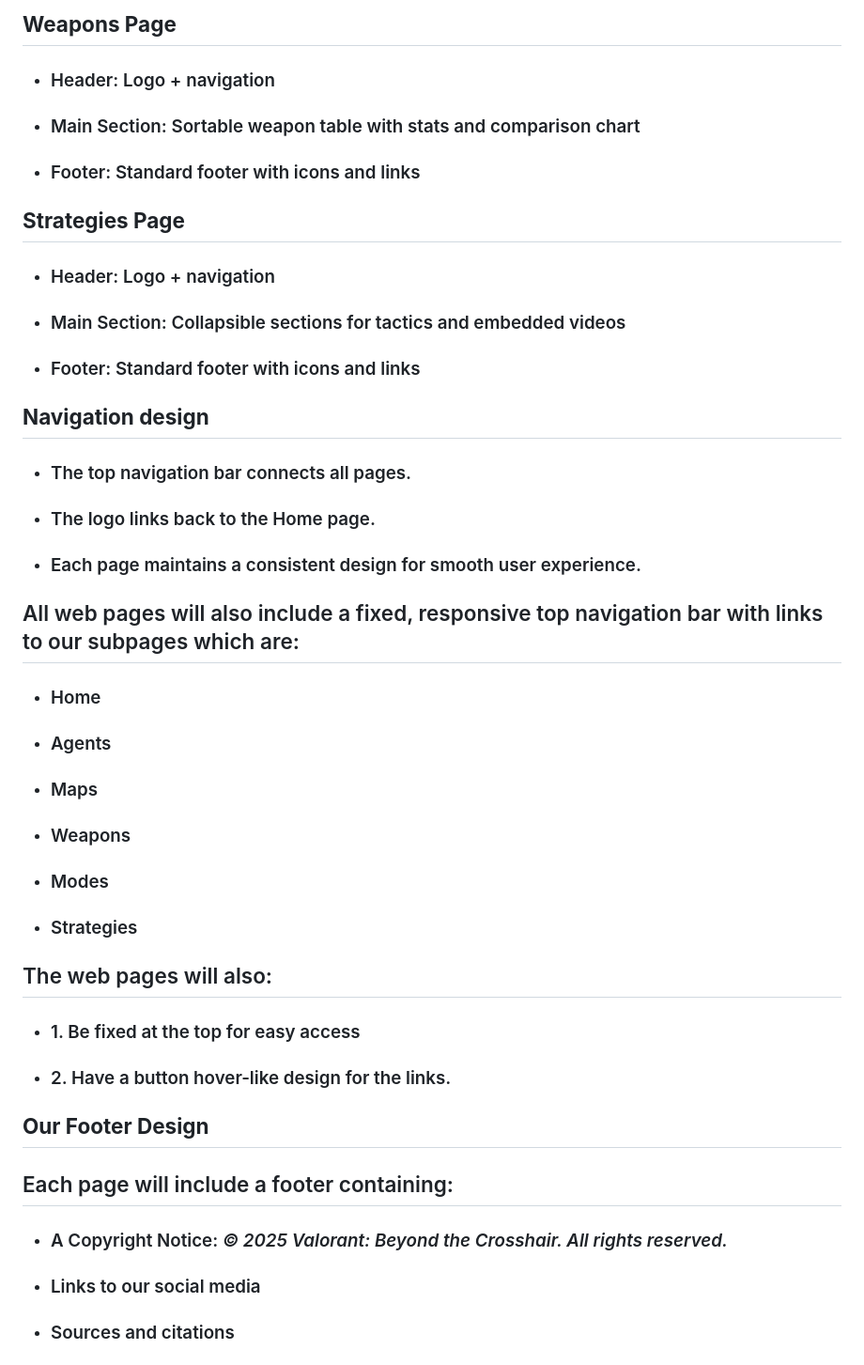
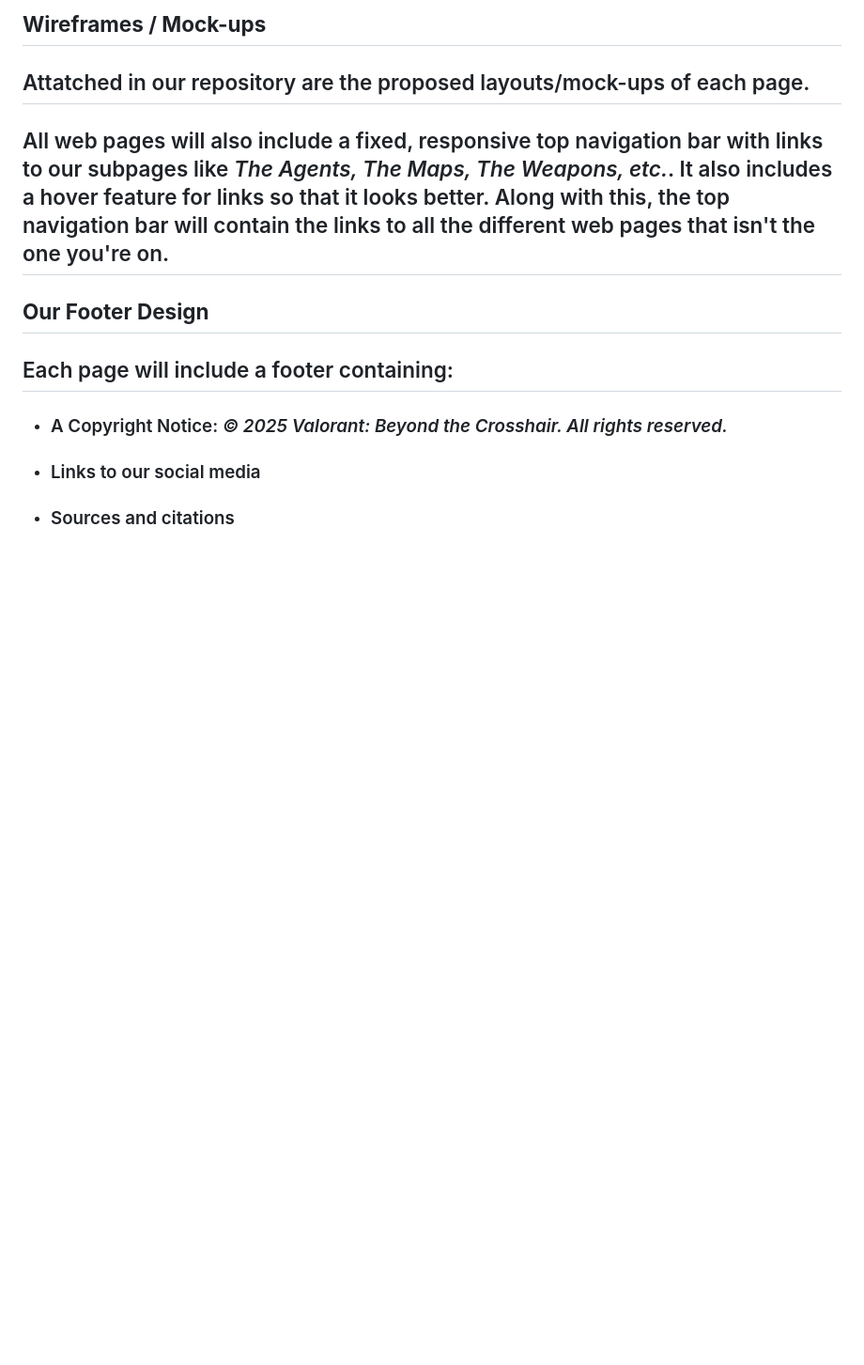
Before and after one commit to nikkodizon/WDProjLithiumDIZONVIBAL, a Markdown page: README.md, the part around one of its changes. Shown at 94% size. Rendered like a GitHub page; blank space fills up the shorter version.

```diff
--- a/README.md
+++ b/README.md
@@ -54,29 +35,6 @@
-## **Weapons Page**
-- ### Header: Logo + navigation
-- ### Main Section: Sortable weapon table with stats and comparison chart
-- ### Footer: Standard footer with icons and links
-
-## **Strategies Page**
-- ### Header: Logo + navigation
-- ### Main Section: Collapsible sections for tactics and embedded videos
-- ### Footer: Standard footer with icons and links
-
-## **Navigation design**
-- ### The top navigation bar connects all pages.
-- ### The logo links back to the Home page.
-- ### Each page maintains a consistent design for smooth user experience.
-
-## All web pages will also include a fixed, responsive top navigation bar with links to our subpages which are:
-- ### Home
-- ### Agents
-- ### Maps
-- ### Weapons
-- ### Modes
-- ### Strategies
-
-## The web pages will also:
-- ### 1. Be fixed at the top for easy access
-- ### 2. Have a button hover-like design for the links.
+## **Wireframes / Mock-ups**
+## Attatched in our repository are the proposed layouts/mock-ups of each page.
+## All web pages will also include a fixed, responsive top navigation bar with links to our subpages like *The Agents, The Maps, The Weapons, etc.*. It also includes a hover feature for links so that it looks better. Along with this, the top navigation bar will contain the links to all the different web pages that isn't the one you're on.
 
 ## **Our Footer Design**
 ## Each page will include a footer containing:
```
Also changed, not shown: other parts of README.md (+10 -29 lines).
